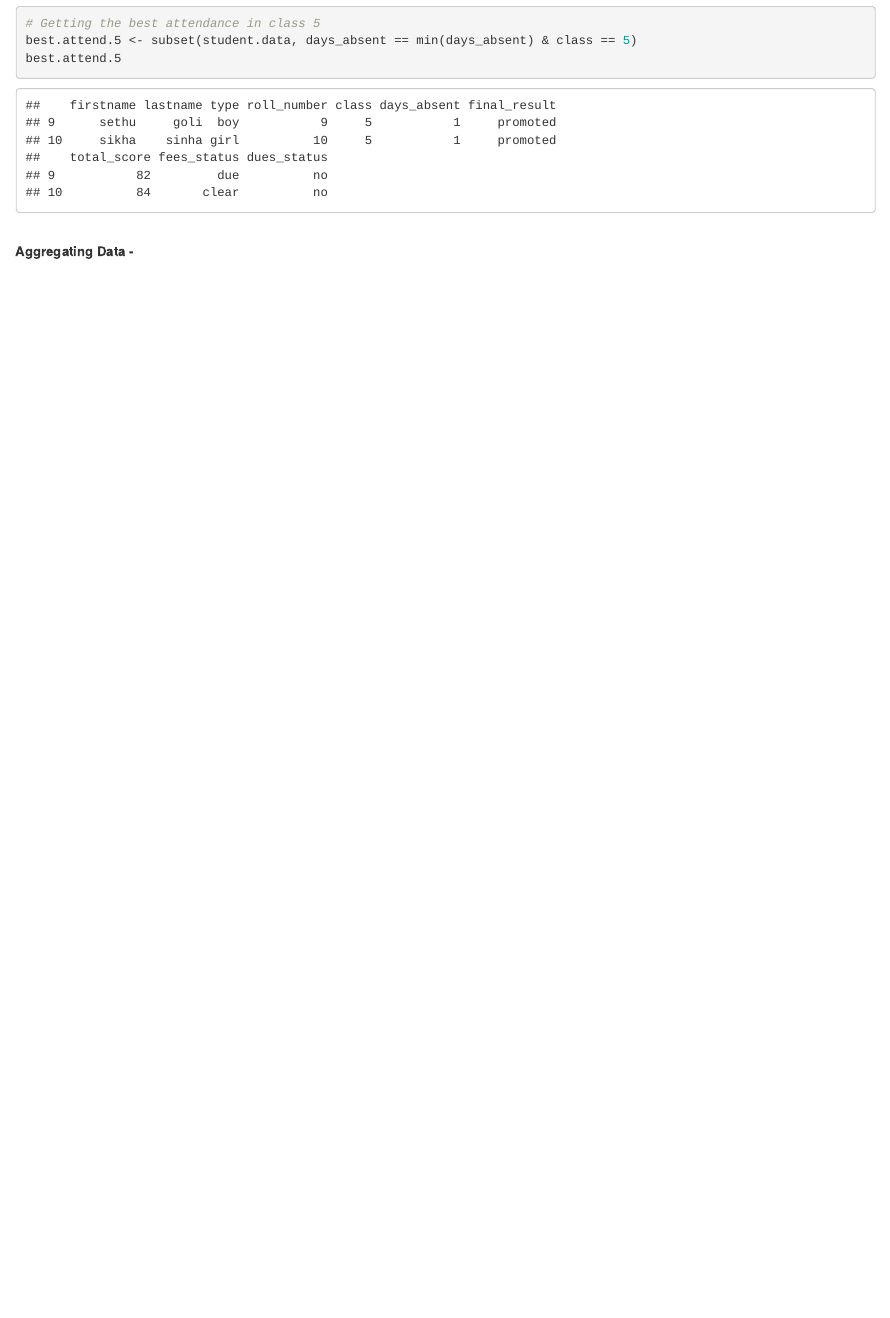
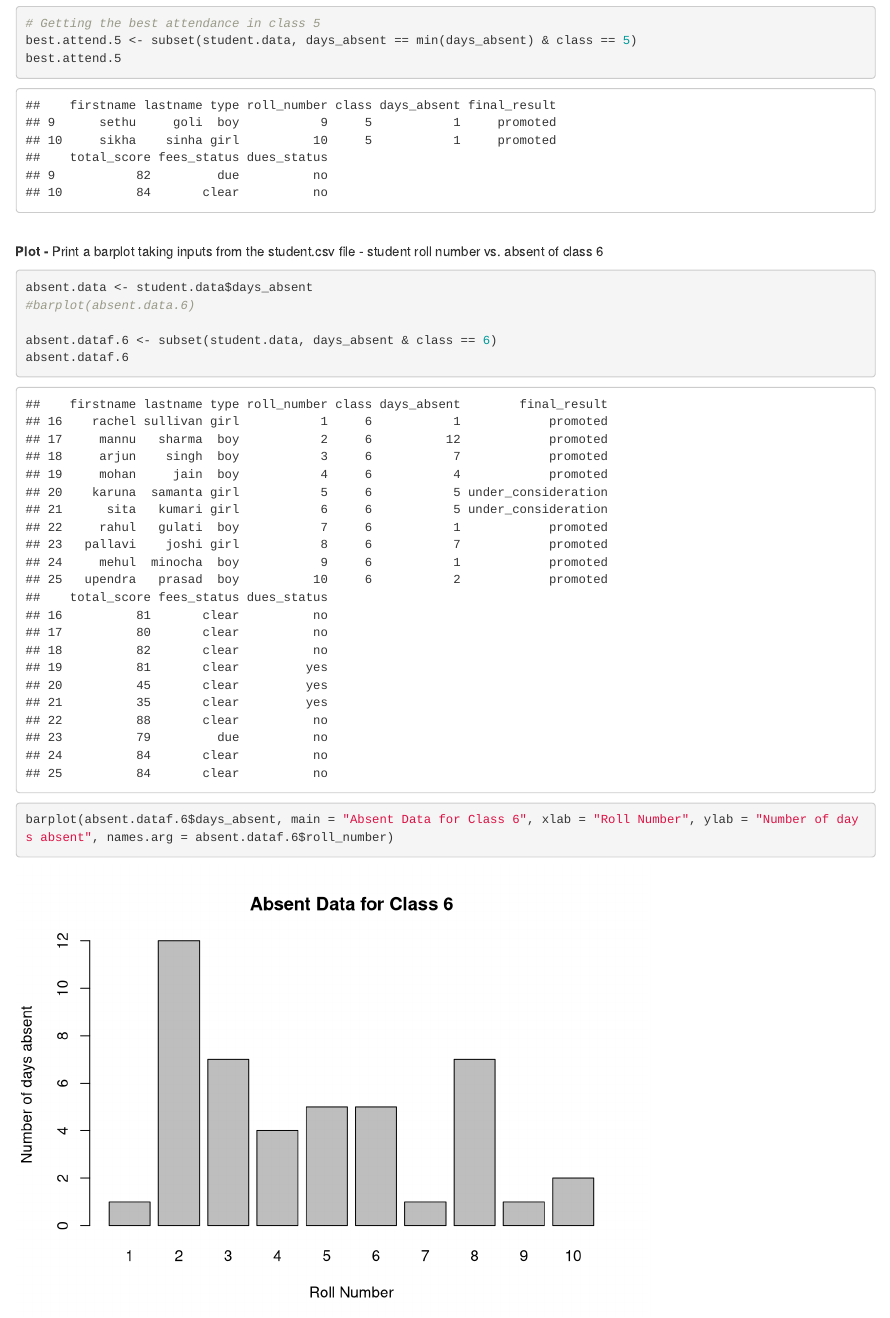
Before and after one commit to avikdeb/rnotebook, an R Markdown document (rnotes_04.Rmd): the page in a window 1100 px wide, from 2920 px down. Rendered offline with R 4.5, knitr and Pandoc, with nearby package versions.

Commit message:
plotting from data frame

````diff
--- a/rnotes_04.Rmd
+++ b/rnotes_04.Rmd
@@ -87,4 +87,17 @@ best.attend.5
 ```
 
 <br>
-<b>Aggregating Data - </b>
+<b>Plot - </b>Print a barplot taking inputs from the student.csv file - student roll number vs. absent of class 6
+
+
+```{r}
+
+absent.data <- student.data$days_absent
+#barplot(absent.data.6)
+
+absent.dataf.6 <- subset(student.data, days_absent & class == 6)
+absent.dataf.6
+barplot(absent.dataf.6$days_absent, main = "Absent Data for Class 6", xlab = "Roll Number", ylab = "Number of days absent", names.arg = absent.dataf.6$roll_number)
+
+
+```
````
Also changed, not shown: rnotes_03.Rmd (+1 -1 lines).
